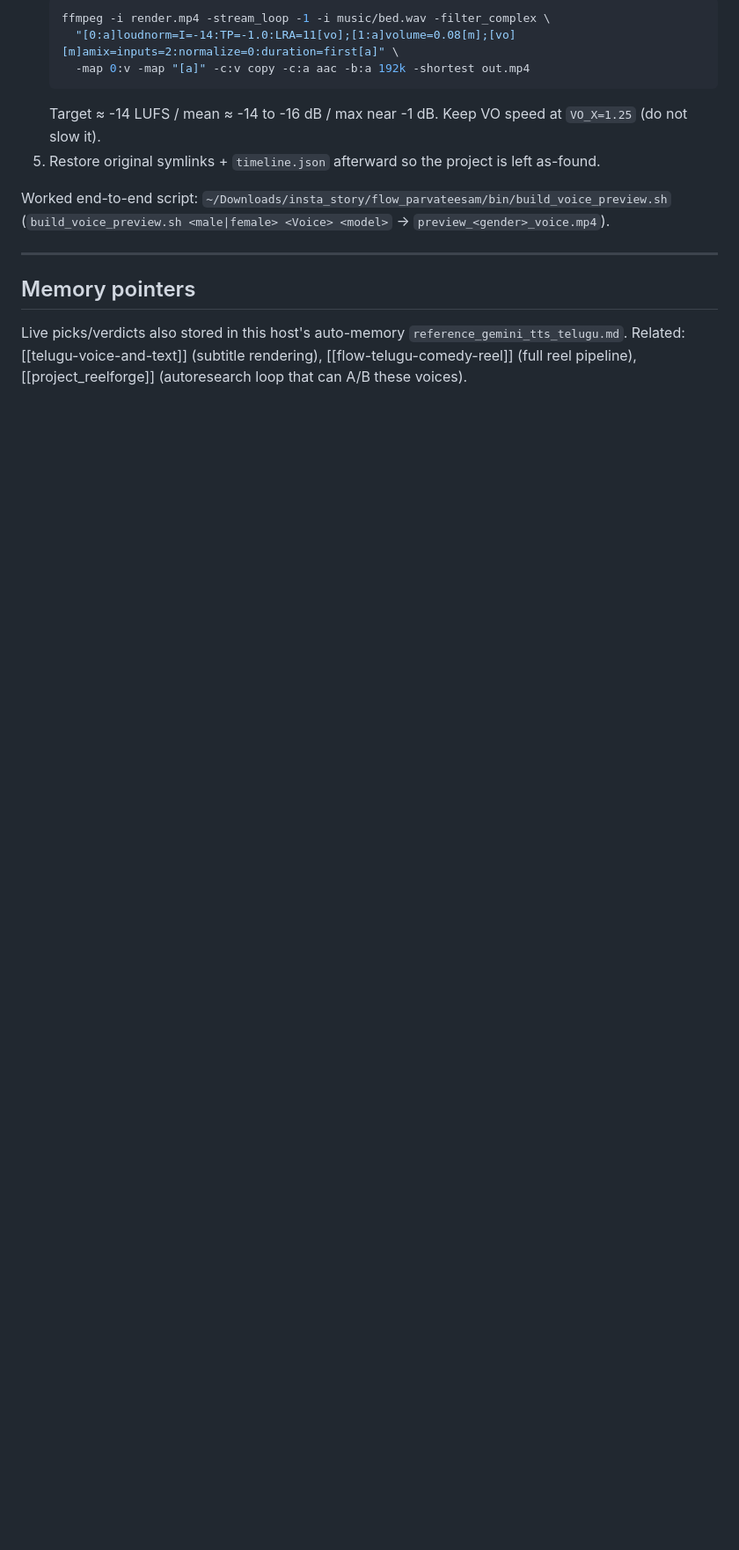
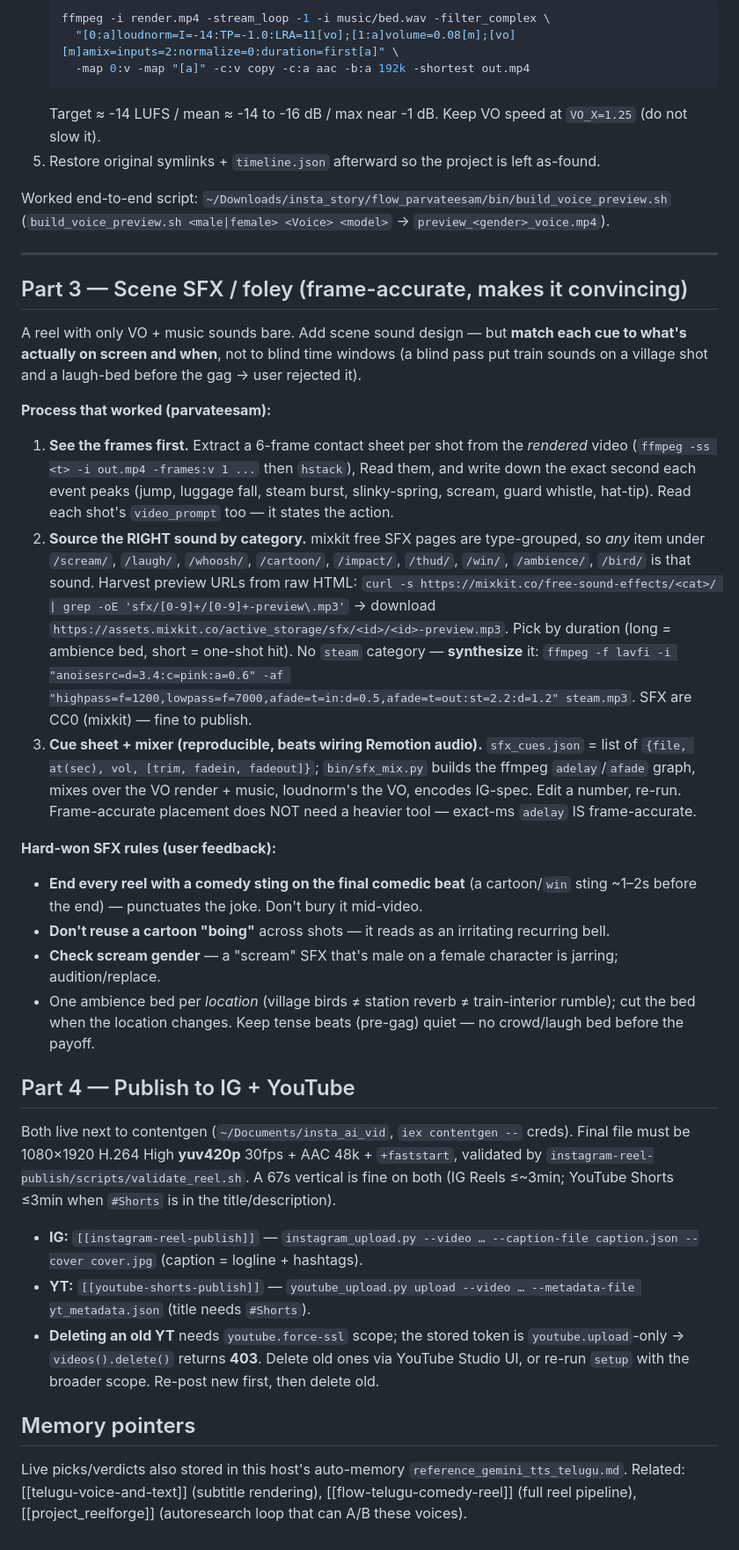
Before and after one commit to DataSarva/skills-hub, a Markdown page: general/telugu-raw-reel-voice/SKILL.md, the part around the change. Shown at 88% size. GitHub-like rendering; blank space fills up the shorter version.

Commit message:
telugu-raw-reel-voice: add frame-accurate foley (cue sheet + mixer, mixkit sourcing, comedy-sting-at-end) + IG/YT publish

```diff
--- a/general/telugu-raw-reel-voice/SKILL.md
+++ b/general/telugu-raw-reel-voice/SKILL.md
@@ -136,6 +136,49 @@ Worked end-to-end script: `~/Downloads/insta_story/flow_parvateesam/bin/build_vo
 
 ---
 
+## Part 3 — Scene SFX / foley (frame-accurate, makes it convincing)
+
+A reel with only VO + music sounds bare. Add scene sound design — but **match each cue to what's
+actually on screen and when**, not to blind time windows (a blind pass put train sounds on a village
+shot and a laugh-bed before the gag → user rejected it).
+
+**Process that worked (parvateesam):**
+1. **See the frames first.** Extract a 6-frame contact sheet per shot from the *rendered* video
+   (`ffmpeg -ss <t> -i out.mp4 -frames:v 1 ...` then `hstack`), Read them, and write down the exact
+   second each event peaks (jump, luggage fall, steam burst, slinky-spring, scream, guard whistle,
+   hat-tip). Read each shot's `video_prompt` too — it states the action.
+2. **Source the RIGHT sound by category.** mixkit free SFX pages are type-grouped, so *any* item under
+   `/scream/`, `/laugh/`, `/whoosh/`, `/cartoon/`, `/impact/`, `/thud/`, `/win/`, `/ambience/`, `/bird/`
+   is that sound. Harvest preview URLs from raw HTML:
+   `curl -s https://mixkit.co/free-sound-effects/<cat>/ | grep -oE 'sfx/[0-9]+/[0-9]+-preview\.mp3'`
+   → download `https://assets.mixkit.co/active_storage/sfx/<id>/<id>-preview.mp3`. Pick by duration
+   (long = ambience bed, short = one-shot hit). No `steam` category — **synthesize** it:
+   `ffmpeg -f lavfi -i "anoisesrc=d=3.4:c=pink:a=0.6" -af "highpass=f=1200,lowpass=f=7000,afade=t=in:d=0.5,afade=t=out:st=2.2:d=1.2" steam.mp3`. SFX are CC0 (mixkit) — fine to publish.
+3. **Cue sheet + mixer (reproducible, beats wiring Remotion audio).** `sfx_cues.json` = list of
+   `{file, at(sec), vol, [trim, fadein, fadeout]}`; `bin/sfx_mix.py` builds the ffmpeg `adelay`/`afade`
+   graph, mixes over the VO render + music, loudnorm's the VO, encodes IG-spec. Edit a number, re-run.
+   Frame-accurate placement does NOT need a heavier tool — exact-ms `adelay` IS frame-accurate.
+
+**Hard-won SFX rules (user feedback):**
+- **End every reel with a comedy sting on the final comedic beat** (a cartoon/`win` sting ~1–2s before
+  the end) — punctuates the joke. Don't bury it mid-video.
+- **Don't reuse a cartoon "boing"** across shots — it reads as an irritating recurring bell.
+- **Check scream gender** — a "scream" SFX that's male on a female character is jarring; audition/replace.
+- One ambience bed per *location* (village birds ≠ station reverb ≠ train-interior rumble); cut the bed
+  when the location changes. Keep tense beats (pre-gag) quiet — no crowd/laugh bed before the payoff.
+
+## Part 4 — Publish to IG + YouTube
+
+Both live next to contentgen (`~/Documents/insta_ai_vid`, `iex contentgen --` creds). Final file must be
+1080×1920 H.264 High **yuv420p** 30fps + AAC 48k + `+faststart`, validated by
+`instagram-reel-publish/scripts/validate_reel.sh`. A 67s vertical is fine on both (IG Reels ≤~3min;
+YouTube Shorts ≤3min when `#Shorts` is in the title/description).
+- **IG:** `[[instagram-reel-publish]]` — `instagram_upload.py --video … --caption-file caption.json --cover cover.jpg` (caption = logline + hashtags).
+- **YT:** `[[youtube-shorts-publish]]` — `youtube_upload.py upload --video … --metadata-file yt_metadata.json` (title needs `#Shorts`).
+- **Deleting an old YT** needs `youtube.force-ssl` scope; the stored token is `youtube.upload`-only →
+  `videos().delete()` returns **403**. Delete old ones via YouTube Studio UI, or re-run `setup` with the
+  broader scope. Re-post new first, then delete old.
+
 ## Memory pointers
 Live picks/verdicts also stored in this host's auto-memory `reference_gemini_tts_telugu.md`. Related:
 [[telugu-voice-and-text]] (subtitle rendering), [[flow-telugu-comedy-reel]] (full reel pipeline),
```
